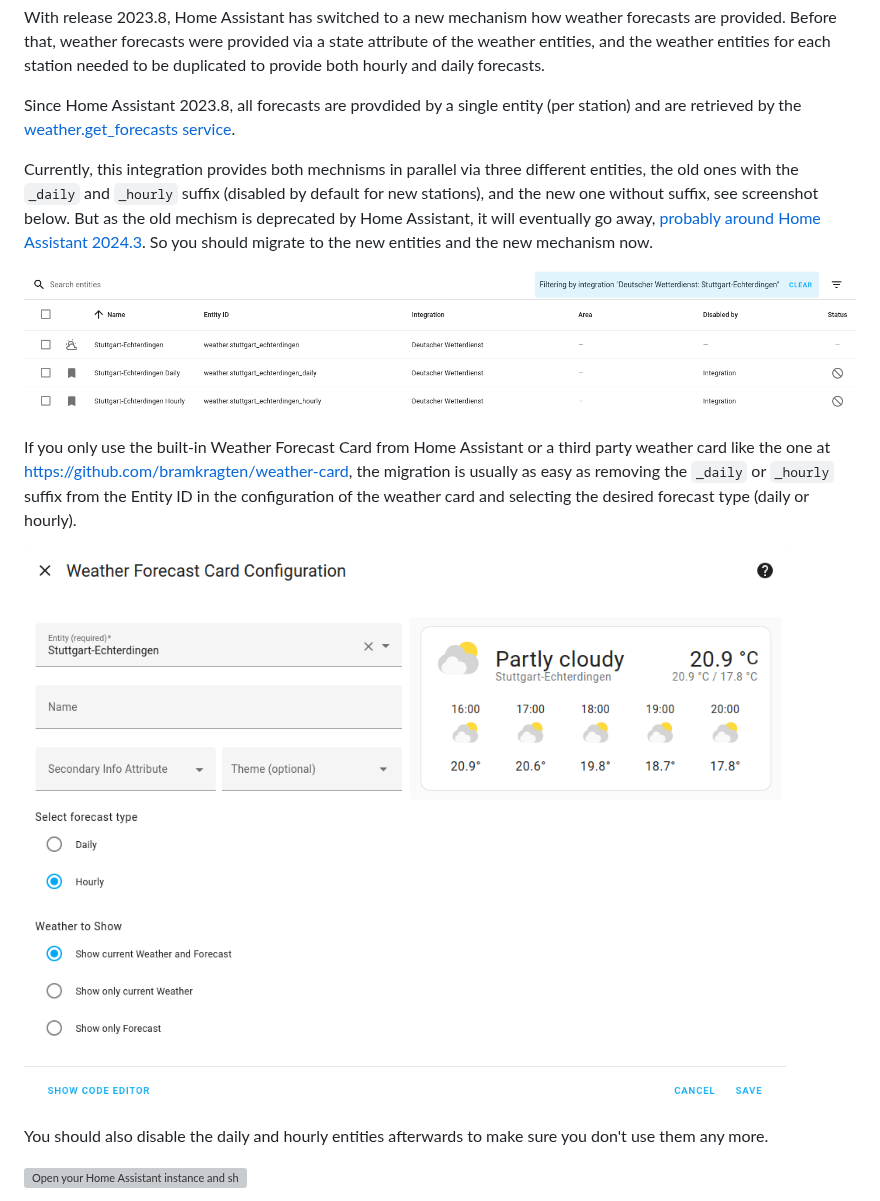
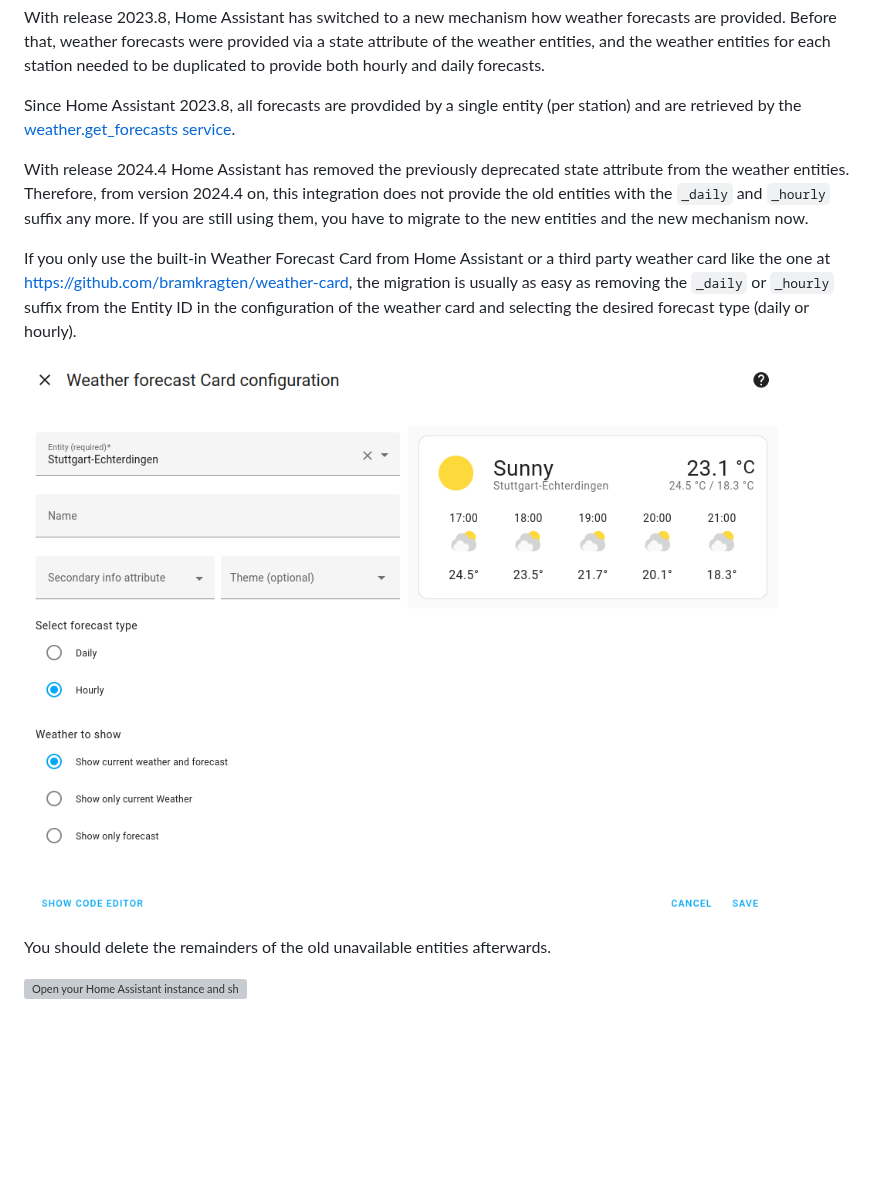
Before and after one commit to hg1337/homeassistant-dwd, a Markdown page: migration.md, the part around the change. GitHub-like rendering; pictures changed too: images/screenshot_entities.png, images/screenshot_weather-forecast-card-configuration.png; blank space fills up the shorter version; grey boxes are pictures that could not be loaded.

```diff
--- a/migration.md
+++ b/migration.md
@@ -9,15 +9,13 @@ With release 2023.8, Home Assistant has switched to a new mechanism how weather
 
 Since Home Assistant 2023.8, all forecasts are provdided by a single entity (per station) and are retrieved by the [weather.get_forecasts service](https://www.home-assistant.io/integrations/weather/#service-weatherget_forecasts).
 
-Currently, this integration provides both mechnisms in parallel via three different entities, the old ones with the `_daily` and `_hourly` suffix (disabled by default for new stations), and the new one without suffix, see screenshot below. But as the old mechism is deprecated by Home Assistant, it will eventually go away, [probably around Home Assistant 2024.3](https://developers.home-assistant.io/blog/2023/08/07/weather_entity_forecast_types/). So you should migrate to the new entities and the new mechanism now.
-
-![Screenshot Entities](./images/screenshot_entities.png)
+With release 2024.4 Home Assistant has removed the previously deprecated state attribute from the weather entities. Therefore, from version 2024.4 on, this integration does not provide the old entities with the `_daily` and `_hourly` suffix any more. If you are still using them, you have to migrate to the new entities and the new mechanism now.
 
 If you only use the built-in Weather Forecast Card from Home Assistant or a third party weather card like the one at https://github.com/bramkragten/weather-card, the migration is usually as easy as removing the `_daily` or `_hourly` suffix from the Entity ID in the configuration of the weather card and selecting the desired forecast type (daily or hourly).
 
 ![Screenshot Weather Forecast Card Configuration](./images/screenshot_weather-forecast-card-configuration.png)
 
-You should also disable the daily and hourly entities afterwards to make sure you don't use them any more.
+You should delete the remainders of the old unavailable entities afterwards.
 
 [![Open your Home Assistant instance and show your entities.](https://my.home-assistant.io/badges/entities.svg)](https://my.home-assistant.io/redirect/entities/)
 
```
Also changed, not shown: setup.md (+3 -1 lines), images/screenshot_entity.png, images/screenshot_service.png (added), 2 other files.
